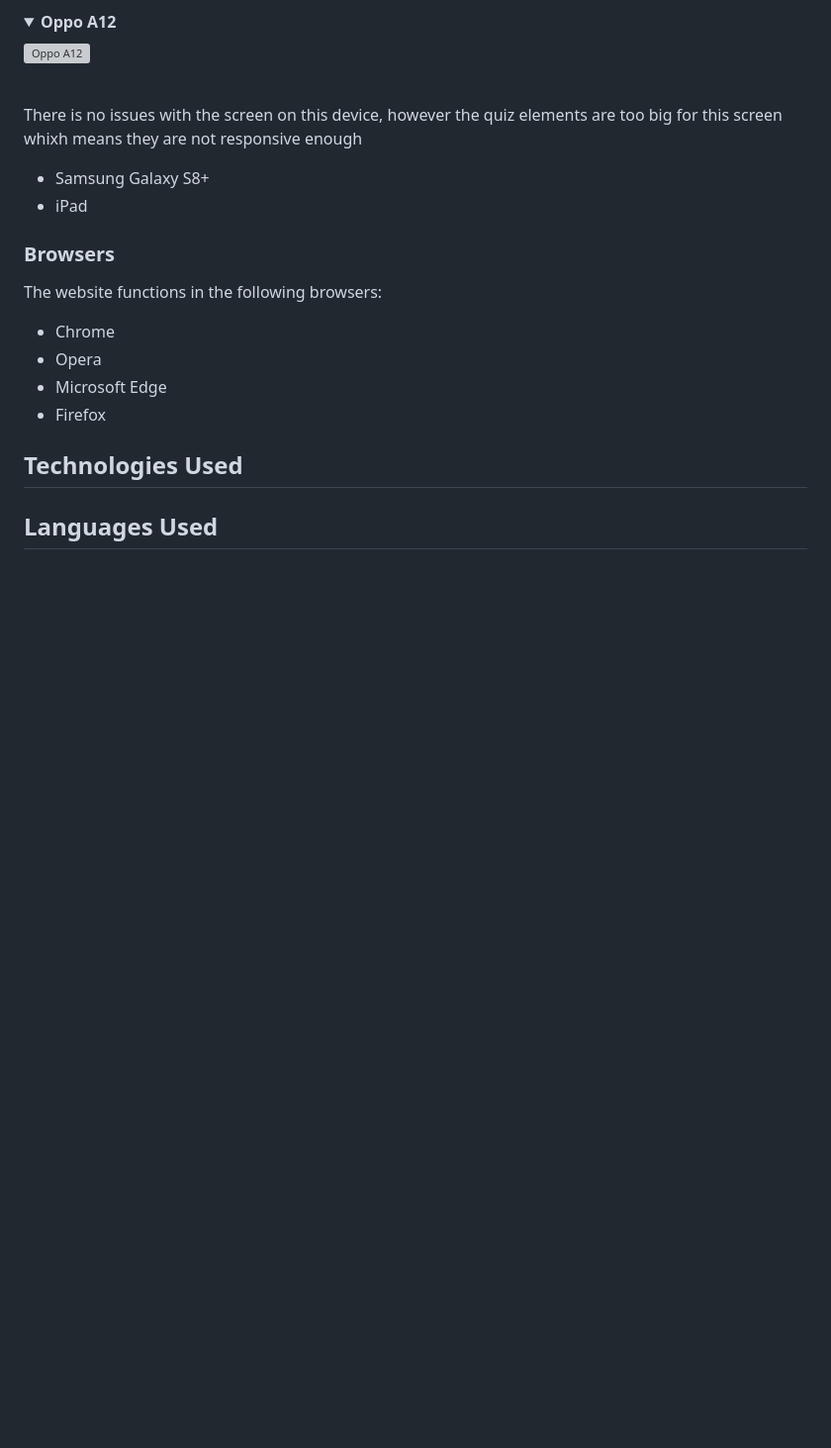
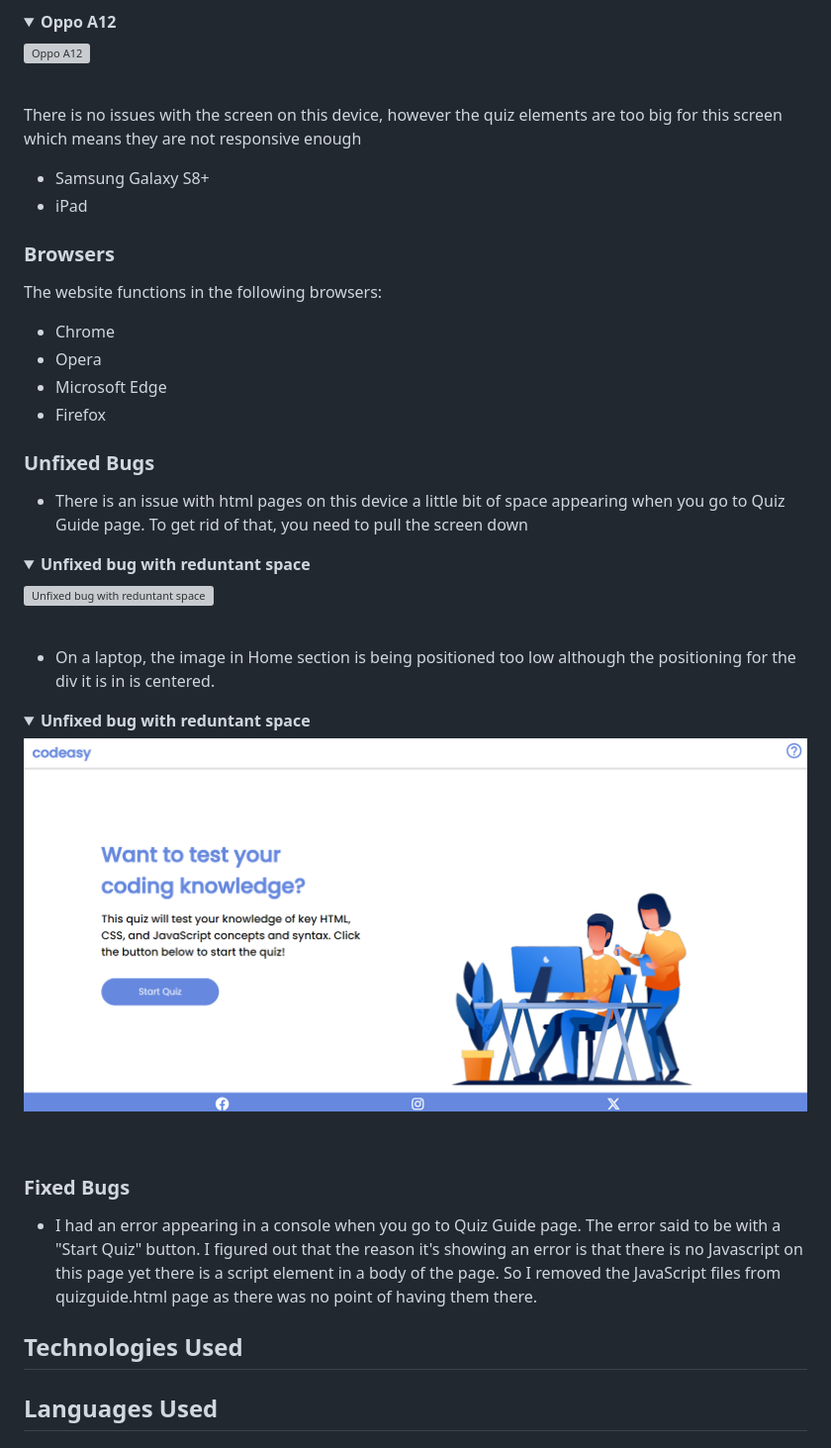
Before and after one commit to nataliiasolomchak21/codeasy-quiz, a Markdown page: README.md, the part around the change. Shown: that part at 99% size. Drawn GitHub-style; pictures changed too: README-images/laptop-bug.png (added); folded sections open; blank space fills up the shorter version; grey boxes are pictures that could not be loaded.

Commit message:
Add Fixed and Unfixed Bugs to Testing section

```diff
--- a/README.md
+++ b/README.md
@@ -275,7 +275,7 @@ There is an issue with html pages on this device a little bit of space appearing
 ![Oppo A12](README-images/oppo-a-twelve.jpg)
 </details><br/>
 
-There is no issues with the screen on this device, however the quiz elements are too big for this screen whixh means they are not responsive enough
+There is no issues with the screen on this device, however the quiz elements are too big for this screen which means they are not responsive enough
 
 * Samsung Galaxy S8+
 * iPad
@@ -289,6 +289,23 @@ The website functions in the following browsers:
 * Microsoft Edge
 * Firefox
 
+### Unfixed Bugs
+
+* There is an issue with html pages on this device a little bit of space appearing when you go to Quiz Guide page. To get rid of that, you need to pull the screen down
+<details><summary><b>Unfixed bug with reduntant space</b></summary>
+
+![Unfixed bug with reduntant space](README-images/samsung-galaxy-a-thirty-four.jpg)
+</details><br/>
+
+* On a laptop, the image in Home section is being positioned too low although the positioning for the div it is in is centered.
+<details><summary><b>Unfixed bug with reduntant space</b></summary>
+
+![Unfixed bug with image](README-images/laptop-bug.png)
+</details><br/>
+
+### Fixed Bugs
+
+* I had an error appearing in a console when you go to Quiz Guide page. The error said to be with a "Start Quiz" button. I figured out that the reason it's showing an error is that there is no Javascript on this page yet there is a script element in a body of the page. So I removed the JavaScript files from quizguide.html page as there was no point of having them there.
 
 ## Technologies Used
 
```
